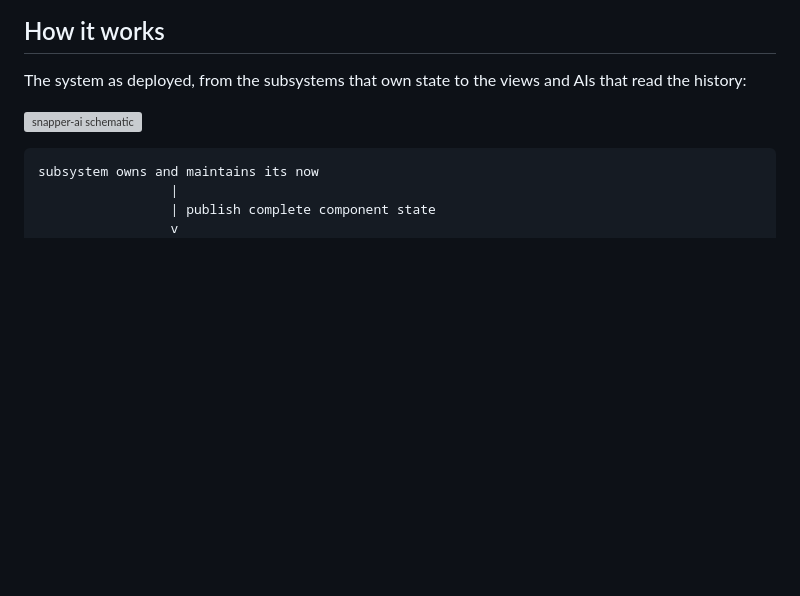
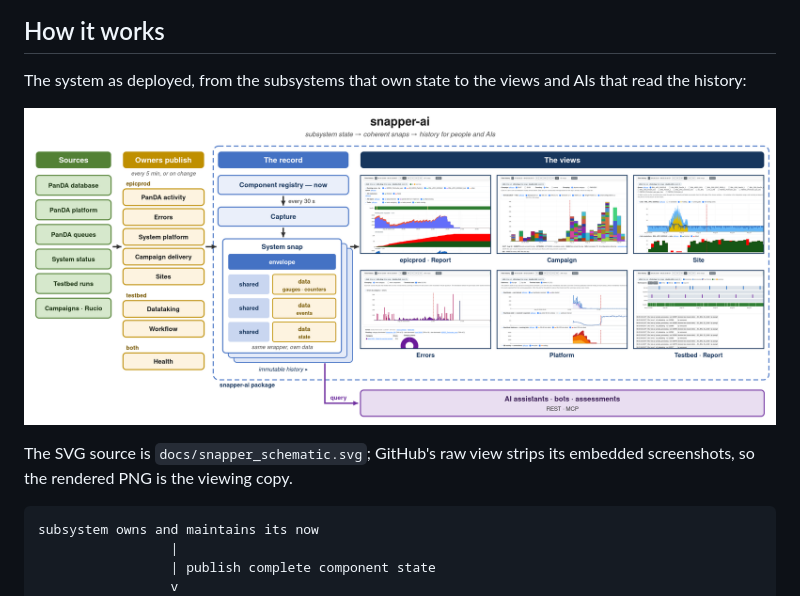
Before and after one commit to BNLNPPS/snapper-ai, a Markdown page: README.md, the part around the change. GitHub-like rendering; pictures changed too: docs/snapper_schematic.png (added); blank space fills up the shorter version; grey boxes are pictures that could not be loaded.

Commit message:
Schematic PNG for GitHub viewing; README links it
GitHub's raw view serves SVG under a CSP that blocks embedded images,
so the rendered PNG is the viewing copy; the SVG remains the source.

Co-Authored-By: Claude Fable 5 <noreply@anthropic.com>
Claude-Session: https://claude.ai/code/session_01U6Ag4wag1Qt1pZ7DpEBjxV

````diff
--- a/README.md
+++ b/README.md
@@ -68,7 +68,10 @@ with ePIC/SWF and PanDA as its first integration.
 The system as deployed, from the subsystems that own state to the views
 and AIs that read the history:
 
-[![snapper-ai schematic](docs/snapper_schematic.svg)](https://raw.githubusercontent.com/BNLNPPS/snapper-ai/main/docs/snapper_schematic.svg)
+[![snapper-ai schematic](docs/snapper_schematic.png)](https://raw.githubusercontent.com/BNLNPPS/snapper-ai/main/docs/snapper_schematic.png)
+
+The SVG source is `docs/snapper_schematic.svg`; GitHub's raw view strips
+its embedded screenshots, so the rendered PNG is the viewing copy.
 
 ```text
 subsystem owns and maintains its now
````
